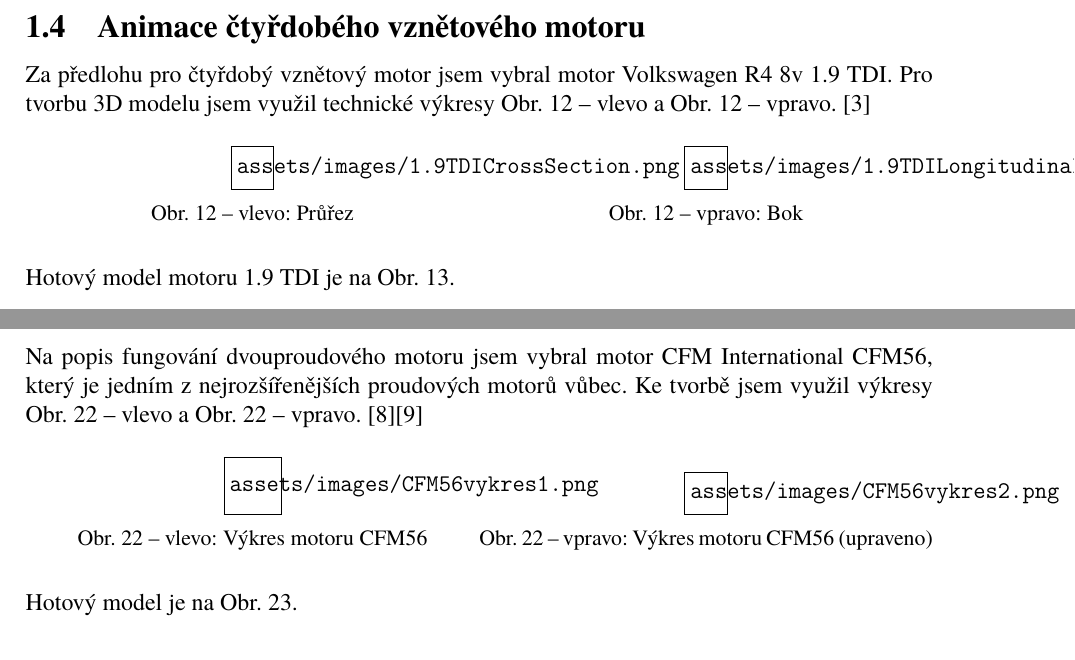
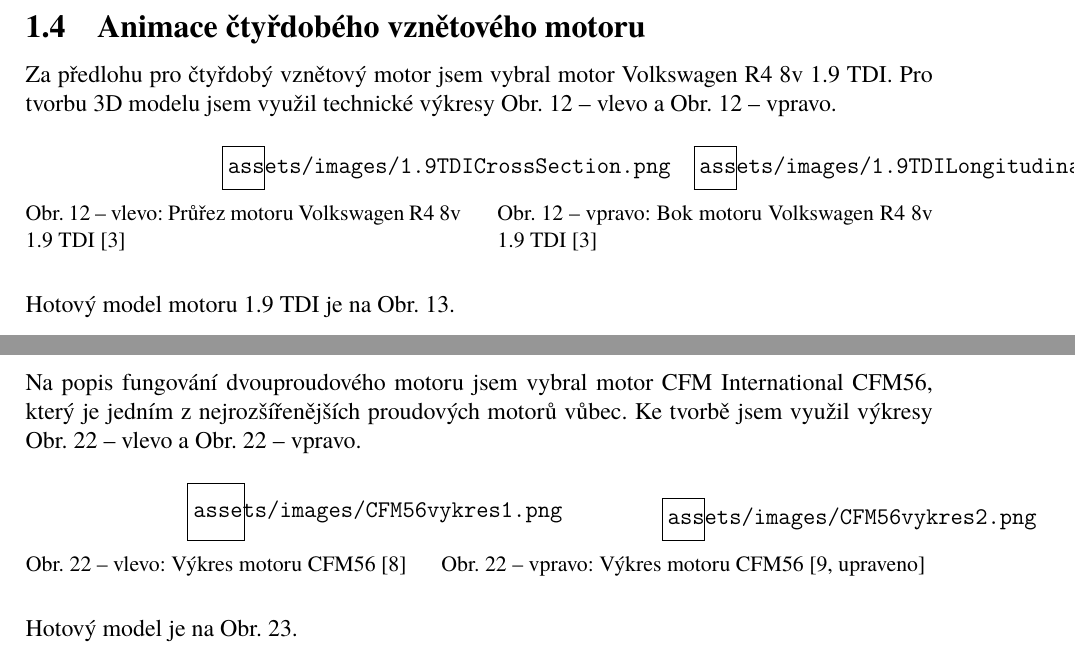
Before and after one commit to LeonKubota/SOC_TepelneMotory, a LaTeX document (SOČ_Tepelné_motory/main.tex, which reads SOČ_Tepelné_motory/sections/animace.tex): two parts of pages 7 and 12 of 12, joined at a grey line, cut so that both start at the same text. Compiled offline with pdfLaTeX.

Commit message:
obrázky animace

```diff
--- a/SOČ_Tepelné_motory/sections/animace.tex
+++ b/SOČ_Tepelné_motory/sections/animace.tex
@@ -150,7 +148,6 @@
 \newpage
 \subsection{Animace čtyřdobého vznětového motoru}
 {Za předlohu pro čtyřdobý vznětový motor jsem vybral motor Volkswagen R4 8v 1.9 TDI. Pro tvorbu 3D modelu jsem využil technické výkresy \obrref{obr:1.9TDIvykresyPrurez} a \obrref{obr:1.9TDIvykresyBok}.}
-\cite{VWGAG:RealizingFutureTrendsInDieselEngineDevelopment}
 \begin{figure}[H]
     \begingroup
     \makeatletter
@@ -161,16 +158,16 @@
     \renewcommand\p@subfigure{}
     \makeatother
     \centering
-    \begin{subfigure}{.5\textwidth}
+    \begin{subfigure}{.48\textwidth}
         \centering
         \includegraphics[scale=.3]{assets/images/1.9TDICrossSection.png}
-        \caption{Průřez}
+        \caption{Průřez motoru Volkswagen R4 8v 1.9 TDI \cite{VWGAG:RealizingFutureTrendsInDieselEngineDevelopment}}
         \label{obr:1.9TDIvykresyPrurez}
-    \end{subfigure}%
-    \begin{subfigure}{.5\textwidth}
+    \end{subfigure}\hfill
+    \begin{subfigure}{.48\textwidth}
         \centering
         \includegraphics[scale=.3]{assets/images/1.9TDILongitudinalSection.png}
-        \caption{Bok}
+        \caption{Bok motoru Volkswagen R4 8v 1.9 TDI \cite{VWGAG:RealizingFutureTrendsInDieselEngineDevelopment}}
         \label{obr:1.9TDIvykresyBok}
     \end{subfigure}
     \endgroup
@@ -258,7 +252,6 @@
 \newpage
 \subsection{Animace dvouproudového motoru}
 {Na popis fungování dvouproudového motoru jsem vybral motor CFM International CFM56, který je jedním z nejrozšířenějších proudových motorů vůbec. Ke tvorbě jsem využil výkresy \obrref{obr:CFM56vykres1} a \obrref{obr:CFM56vykres2}.}
-\cite{RG:ReducedOrderModel}\cite{TL:OffDesignPerformancePrediction}
 \begin{figure}[H]
     \centering
     \begingroup
@@ -269,16 +262,16 @@
     \captionsetup[subfigure]{labelformat=simple, labelsep=colon}
     \renewcommand\p@subfigure{}
     \makeatother
-    \begin{subfigure}{.5\textwidth}
+    \begin{subfigure}{.42\textwidth}
         \centering
         \includegraphics[scale=.4]{assets/images/CFM56vykres1.png}
-        \caption{Výkres motoru CFM56}
+        \caption{Výkres motoru CFM56 \cite{RG:ReducedOrderModel}}
         \label{obr:CFM56vykres1}
-    \end{subfigure}%
-    \begin{subfigure}{.5\textwidth}
+    \end{subfigure}\hfill
+    \begin{subfigure}{.55\textwidth}
         \centering
         \includegraphics[scale=.3]{assets/images/CFM56vykres2.png}
-        \caption{Výkres motoru CFM56 (upraveno)}
+        \caption{Výkres motoru CFM56 \cite[upraveno]{TL:OffDesignPerformancePrediction}}
         \label{obr:CFM56vykres2}
     \end{subfigure}
     \endgroup
```
Also changed, not shown: SOČ_Tepelné_motory/sections/uvodniStrany.tex (+2 -2 lines), SOČ_Tepelné_motory/sections/animace.tex (21 more changed lines), 11 other files.
